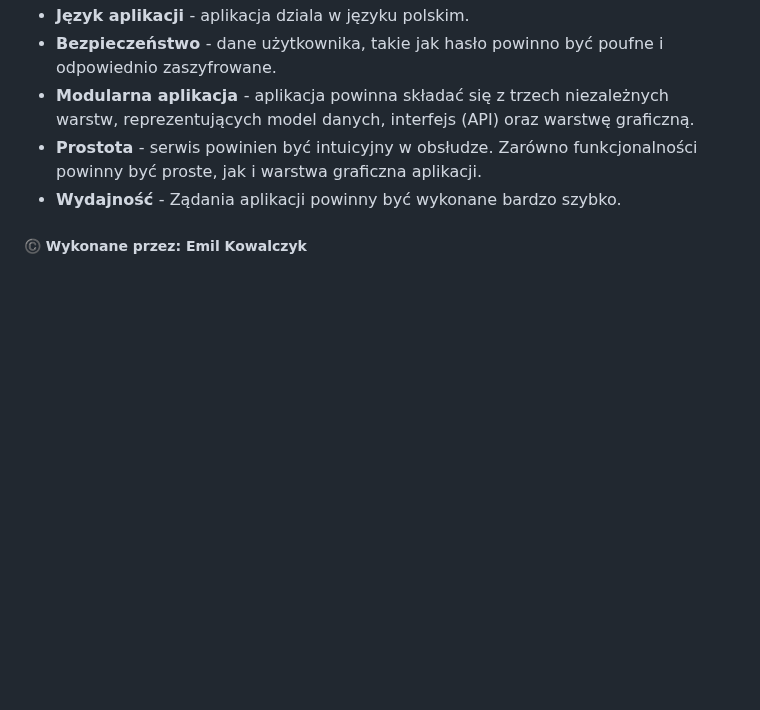
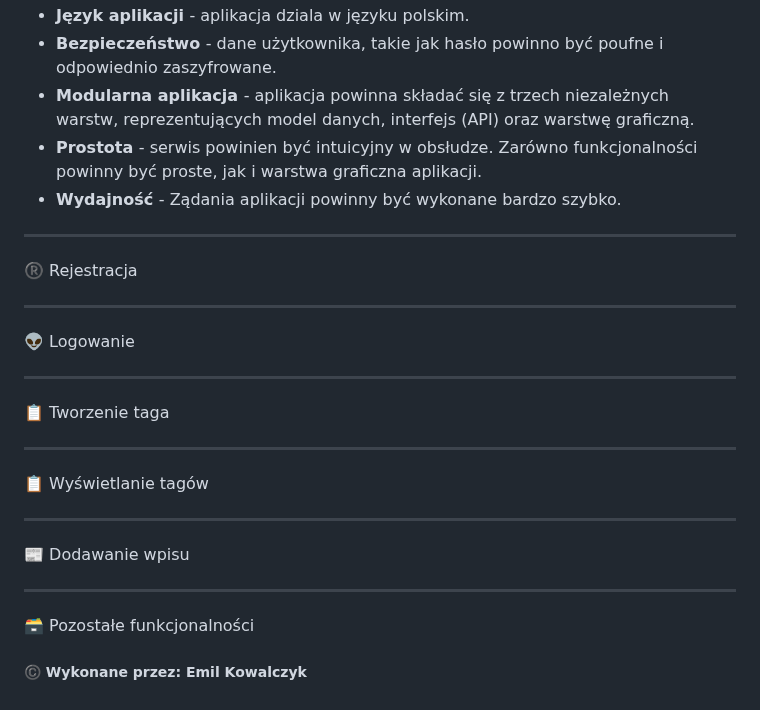
Before and after one commit to KowalczykEmil/socialPlatform, a Markdown page: README.md, the part around one of its changes. Drawn GitHub-style; blank space fills up the shorter version.

```diff
--- a/README.md
+++ b/README.md
@@ -72,4 +72,24 @@ Do wymagań <b> niefunkcjonalnych </b>, prezentujących ogólną jakość wytwor
  - <b>Prostota </b> - serwis powinien być intuicyjny w obsłudze. Zarówno funkcjonalności powinny być proste, jak i warstwa graficzna aplikacji.
  - <b> Wydajność </b> - Ządania aplikacji powinny być wykonane bardzo szybko.
 
+
+-------------------------------------------------------------------
+:registered: Rejestracja
+
+-------------------------------------------------------------------
+:alien: Logowanie
+
+-------------------------------------------------------------------
+📋 Tworzenie taga
+
+-------------------------------------------------------------------
+📋 Wyświetlanie tagów
+
+-------------------------------------------------------------------
+:newspaper: Dodawanie wpisu
+
+-------------------------------------------------------------------
+🗃 Pozostałe funkcjonalności
+
+
 ##### :copyright: Wykonane przez: Emil Kowalczyk
```
Also changed, not shown: other parts of README.md (+1 -1 lines).
